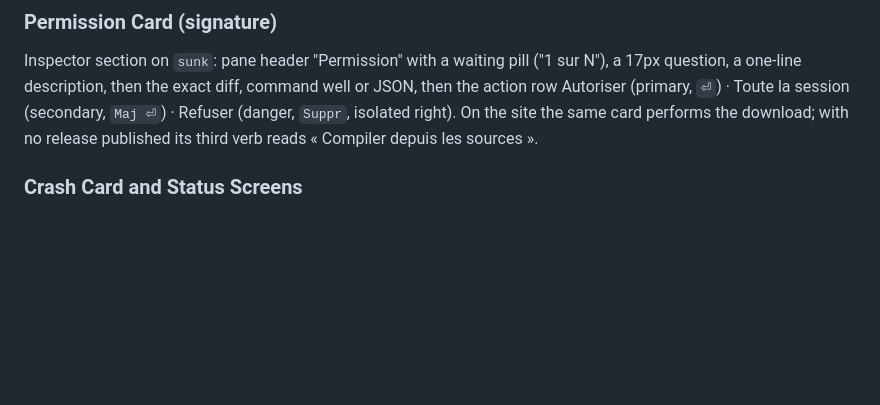
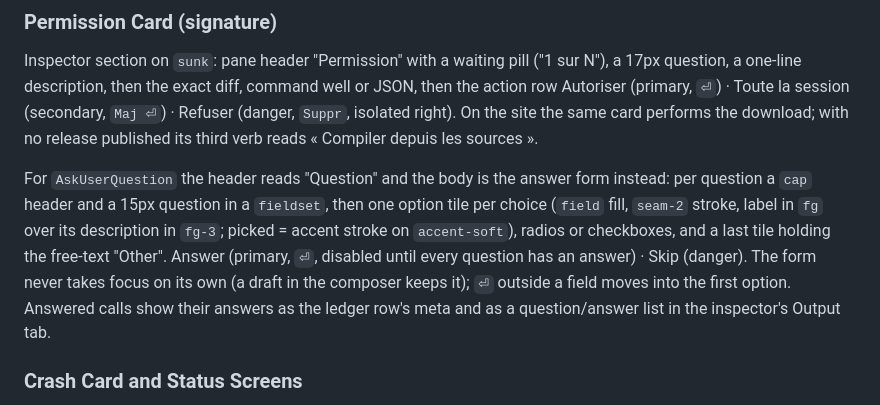
Before and after one commit to Atypical-Consulting/ClaudeCodeUI, a Markdown page: DESIGN.md, the part around the change. Drawn GitHub-style; blank space fills up the shorter version.

Commit message:
docs: AskUserQuestion answer form in PLAN §1.1 and DESIGN

```diff
--- a/DESIGN.md
+++ b/DESIGN.md
@@ -282,6 +282,8 @@ Bordered 8px container with a `sunk` header line ("3 outils · ..."). Each row i
 ### Permission Card (signature)
 Inspector section on `sunk`: pane header "Permission" with a waiting pill ("1 sur N"), a 17px question, a one-line description, then the exact diff, command well or JSON, then the action row Autoriser (primary, `⏎`) · Toute la session (secondary, `Maj ⏎`) · Refuser (danger, `Suppr`, isolated right). On the site the same card performs the download; with no release published its third verb reads « Compiler depuis les sources ».
 
+For `AskUserQuestion` the header reads "Question" and the body is the answer form instead: per question a `cap` header and a 15px question in a `fieldset`, then one option tile per choice (`field` fill, `seam-2` stroke, label in `fg` over its description in `fg-3`; picked = accent stroke on `accent-soft`), radios or checkboxes, and a last tile holding the free-text "Other". Answer (primary, `⏎`, disabled until every question has an answer) · Skip (danger). The form never takes focus on its own (a draft in the composer keeps it); `⏎` outside a field moves into the first option. Answered calls show their answers as the ledger row's meta and as a question/answer list in the inspector's Output tab.
+
 ### Crash Card and Status Screens
 The `.crash` card (8px, 25% `err` stroke over a 5% `err` tint, duck left, text right) says "something broke" everywhere: a crashed session, a failed API turn, and the HTTP status pages. `StatusScreen` centres it in the thread column under a normal pane header: a mono `code · path` line, a 17px heading, one sentence naming the recovery, then the action row (primary New session or Reload, secondary Overview, ghost Copy request ID). A 404 is not a failure, so it takes `.crash.calm` (`seam` stroke on `sunk`, no tint). Duck moods: Sad for 404, Shocked for other 4xx, Ko for 5xx and crashes. Status pages render as static SSR (`[ExcludeFromInteractiveRouting]`) so a re-executed status keeps its copy. Requests refused before the pipeline (desktop token 403, host filter 400) stay bare by design.
 
```
Also changed, not shown: docs/PLAN.md (+1 -0 lines).
